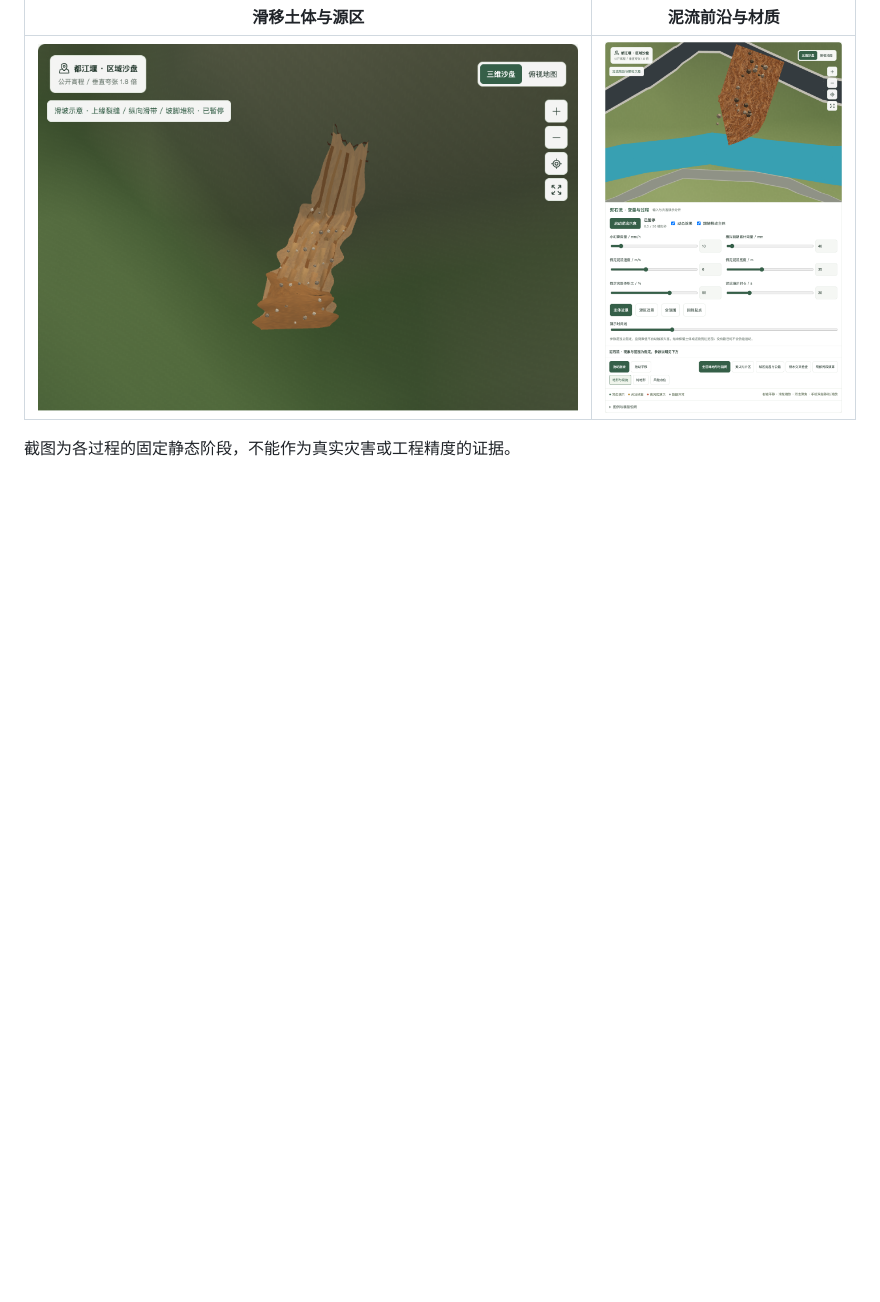
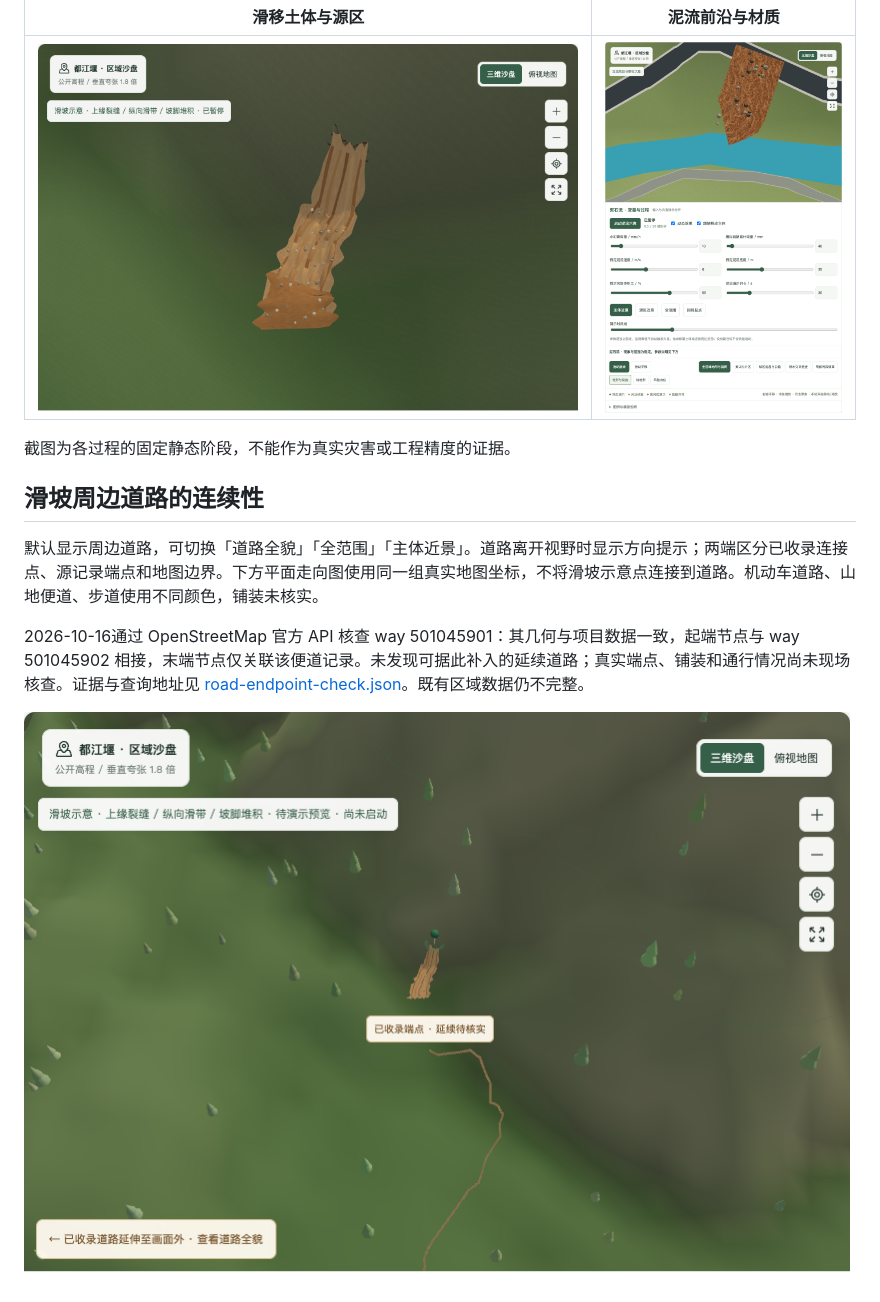
Before and after one commit to yun999-ccc/dujiangyan-risk-monitor, a Markdown page: README.md, the part around the change. GitHub-like rendering; pictures changed too: assets/road-context-preview.png (added); blank space fills up the shorter version.

Commit message:
Explain road continuity with verified endpoints and complete context views

```diff
--- a/README.md
+++ b/README.md
@@ -242,3 +242,11 @@ assets/         真实运行截图
 | ![滑坡近景](assets/landslide-strips-preview.png) | ![泥流近景](assets/process-debris-preview.png) |
 
 截图为各过程的固定静态阶段，不能作为真实灾害或工程精度的证据。
+
+## 滑坡周边道路的连续性
+
+默认显示周边道路，可切换「道路全貌」「全范围」「主体近景」。道路离开视野时显示方向提示；两端区分已收录连接点、源记录端点和地图边界。下方平面走向图使用同一组真实地图坐标，不将滑坡示意点连接到道路。机动车道路、山地便道、步道使用不同颜色，铺装未核实。
+
+2026-10-16通过 OpenStreetMap 官方 API 核查 way 501045901：其几何与项目数据一致，起端节点与 way 501045902 相接，末端节点仅关联该便道记录。未发现可据此补入的延续道路；真实端点、铺装和通行情况尚未现场核查。证据与查询地址见 [road-endpoint-check.json](public/data/road-endpoint-check.json)。既有区域数据仍不完整。
+
+![滑坡周边道路与延续待核实端点](assets/road-context-preview.png)
```
Also changed, not shown: docs/process-effects-acceptance.md (+8 -0 lines), 12 other files.
